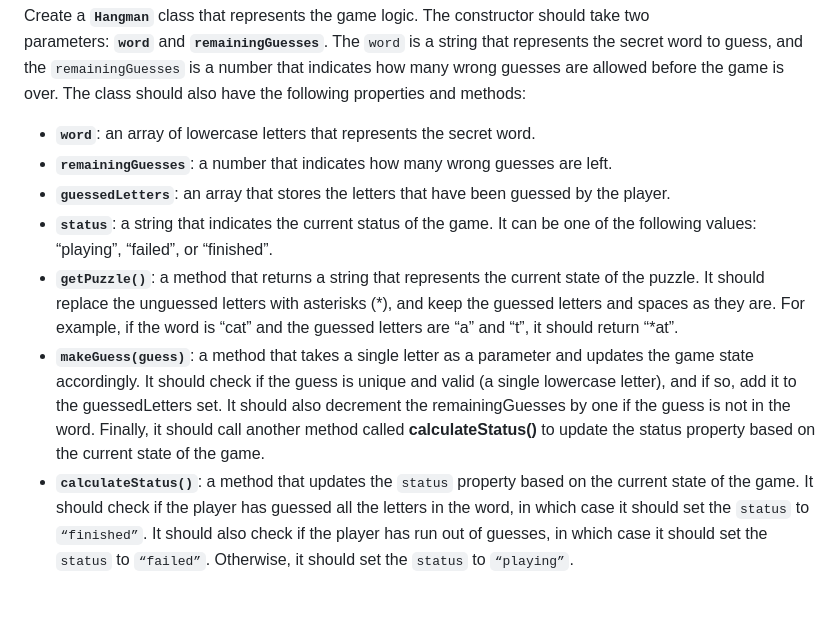
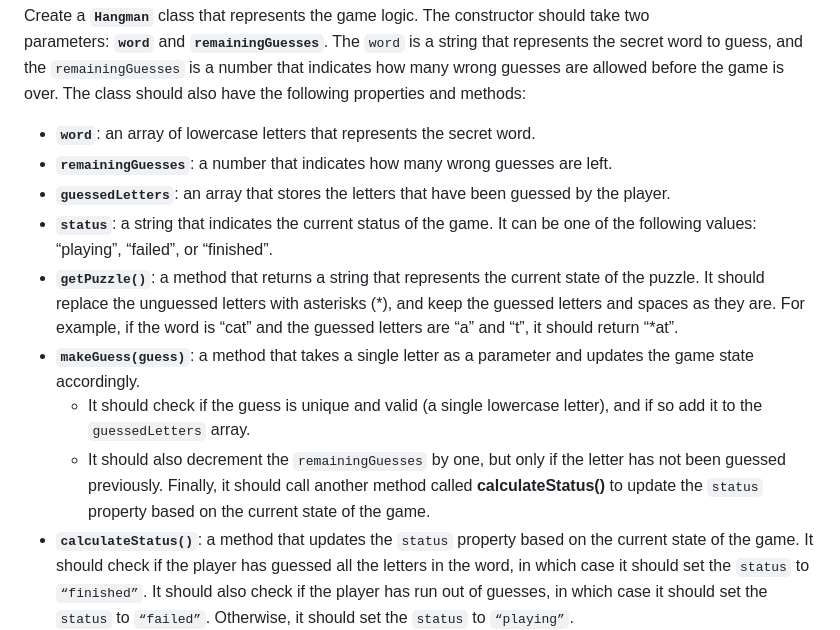
Before and after one commit to zemira-k/oop-hangman, a Markdown page: README.md, the part around one of its changes. GitHub-like rendering; blank space fills up the shorter version.

Commit message:
Update instructions

```diff
--- a/README.md
+++ b/README.md
@@ -43,8 +43,8 @@ over. The class should also have the following properties and methods:
 - **`word`**: an array of lowercase letters that represents the secret word.
 - **`remainingGuesses`**: a number that indicates how many wrong guesses are
   left.
-- **`guessedLetters`**: an array that stores the letters that have been guessed by
-  the player.
+- **`guessedLetters`**: an array that stores the letters that have been guessed
+  by the player.
 - **`status`**: a string that indicates the current status of the game. It can
   be one of the following values: “playing”, “failed”, or “finished”.
 - **`getPuzzle()`**: a method that returns a string that represents the current
@@ -52,12 +52,13 @@ over. The class should also have the following properties and methods:
   (*), and keep the guessed letters and spaces as they are. For example, if the
   word is “cat” and the guessed letters are “a” and “t”, it should return “*at”.
 - **`makeGuess(guess)`**: a method that takes a single letter as a parameter and
-  updates the game state accordingly. It should check if the guess is unique and
-  valid (a single lowercase letter), and if so, add it to the guessedLetters
-  set. It should also decrement the remainingGuesses by one if the guess is not
-  in the word. Finally, it should call another method
-  called **calculateStatus()** to update the status property based on the
-  current state of the game.
+  updates the game state accordingly.
+  - It should check if the guess is unique and valid (a single lowercase
+    letter), and if so add it to the `guessedLetters` array.
+  - It should also decrement the `remainingGuesses` by one, but only if the
+    letter has not been guessed previously. Finally, it should call another
+    method called **calculateStatus()** to update the `status` property based on
+    the current state of the game.
 - **`calculateStatus()`**: a method that updates the `status` property based on
   the current state of the game. It should check if the player has guessed all
   the letters in the word, in which case it should set the `status` to
```
Also changed, not shown: other parts of README.md (+8 -5 lines).
